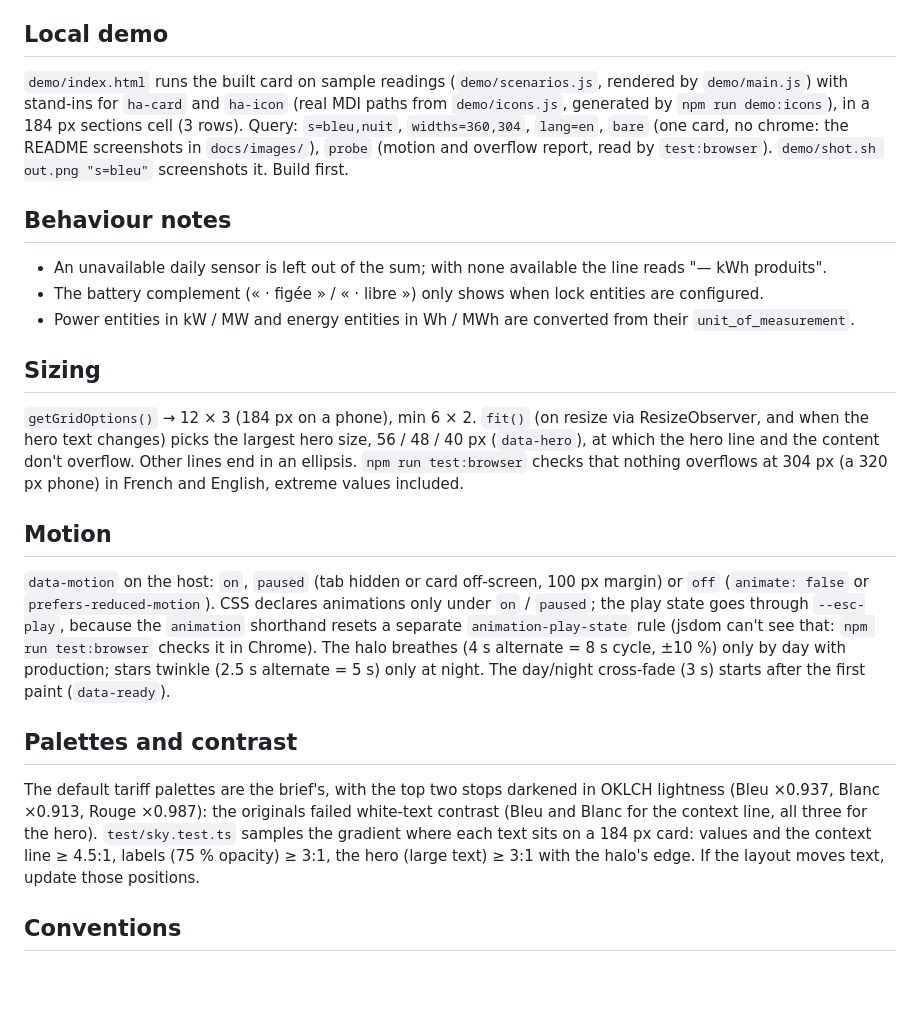
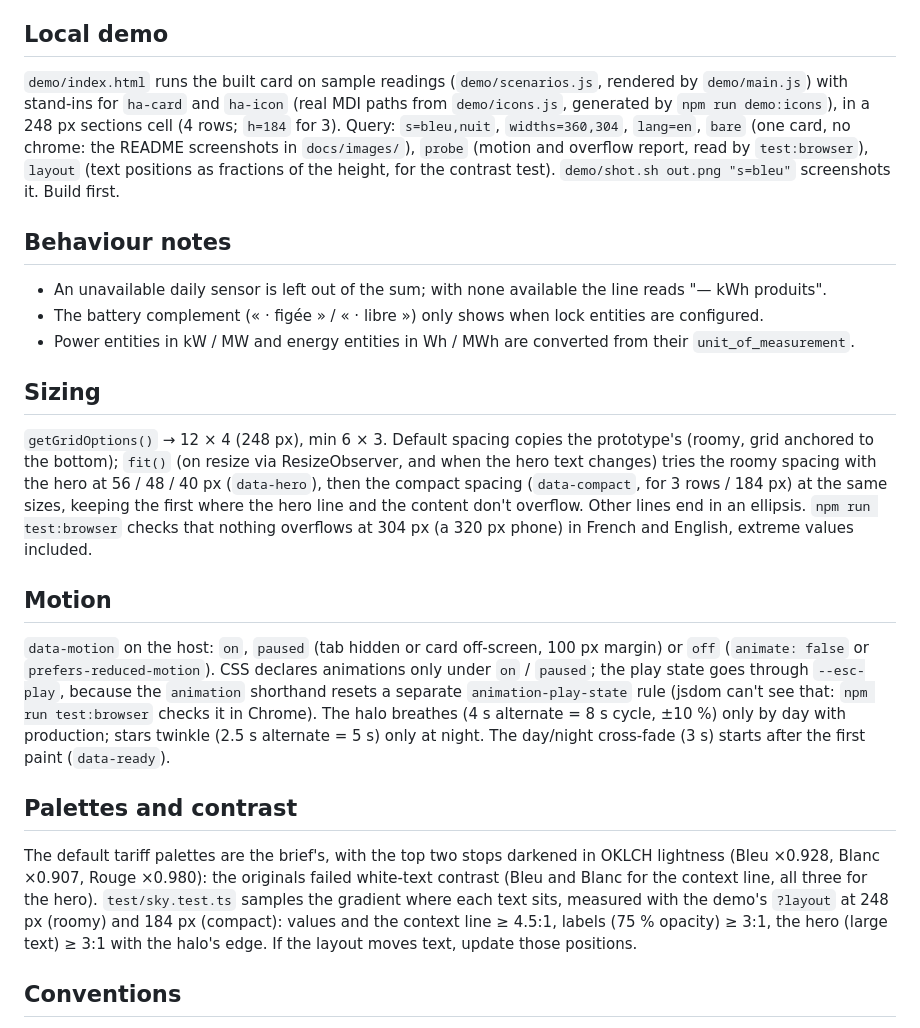
Before and after one commit to macanto44/energy-sky-card, a Markdown page: CLAUDE.md, the part around the change. Drawn GitHub-style; blank space fills up the shorter version.

```diff
--- a/CLAUDE.md
+++ b/CLAUDE.md
@@ -69,7 +69,7 @@ test/
 
 ## Local demo
 
-`demo/index.html` runs the built card on sample readings (`demo/scenarios.js`, rendered by `demo/main.js`) with stand-ins for `ha-card` and `ha-icon` (real MDI paths from `demo/icons.js`, generated by `npm run demo:icons`), in a 184 px sections cell (3 rows). Query: `s=bleu,nuit`, `widths=360,304`, `lang=en`, `bare` (one card, no chrome: the README screenshots in `docs/images/`), `probe` (motion and overflow report, read by `test:browser`). `demo/shot.sh out.png "s=bleu"` screenshots it. Build first.
+`demo/index.html` runs the built card on sample readings (`demo/scenarios.js`, rendered by `demo/main.js`) with stand-ins for `ha-card` and `ha-icon` (real MDI paths from `demo/icons.js`, generated by `npm run demo:icons`), in a 248 px sections cell (4 rows; `h=184` for 3). Query: `s=bleu,nuit`, `widths=360,304`, `lang=en`, `bare` (one card, no chrome: the README screenshots in `docs/images/`), `probe` (motion and overflow report, read by `test:browser`), `layout` (text positions as fractions of the height, for the contrast test). `demo/shot.sh out.png "s=bleu"` screenshots it. Build first.
 
 ## Behaviour notes
 
@@ -79,7 +79,7 @@ test/
 
 ## Sizing
 
-`getGridOptions()` → 12 × 3 (184 px on a phone), min 6 × 2. `fit()` (on resize via ResizeObserver, and when the hero text changes) picks the largest hero size, 56 / 48 / 40 px (`data-hero`), at which the hero line and the content don't overflow. Other lines end in an ellipsis. `npm run test:browser` checks that nothing overflows at 304 px (a 320 px phone) in French and English, extreme values included.
+`getGridOptions()` → 12 × 4 (248 px), min 6 × 3. Default spacing copies the prototype's (roomy, grid anchored to the bottom); `fit()` (on resize via ResizeObserver, and when the hero text changes) tries the roomy spacing with the hero at 56 / 48 / 40 px (`data-hero`), then the compact spacing (`data-compact`, for 3 rows / 184 px) at the same sizes, keeping the first where the hero line and the content don't overflow. Other lines end in an ellipsis. `npm run test:browser` checks that nothing overflows at 304 px (a 320 px phone) in French and English, extreme values included.
 
 ## Motion
 
@@ -87,7 +87,7 @@ test/
 
 ## Palettes and contrast
 
-The default tariff palettes are the brief's, with the top two stops darkened in OKLCH lightness (Bleu ×0.937, Blanc ×0.913, Rouge ×0.987): the originals failed white-text contrast (Bleu and Blanc for the context line, all three for the hero). `test/sky.test.ts` samples the gradient where each text sits on a 184 px card: values and the context line ≥ 4.5:1, labels (75 % opacity) ≥ 3:1, the hero (large text) ≥ 3:1 with the halo's edge. If the layout moves text, update those positions.
+The default tariff palettes are the brief's, with the top two stops darkened in OKLCH lightness (Bleu ×0.928, Blanc ×0.907, Rouge ×0.980): the originals failed white-text contrast (Bleu and Blanc for the context line, all three for the hero). `test/sky.test.ts` samples the gradient where each text sits, measured with the demo's `?layout` at 248 px (roomy) and 184 px (compact): values and the context line ≥ 4.5:1, labels (75 % opacity) ≥ 3:1, the hero (large text) ≥ 3:1 with the halo's edge. If the layout moves text, update those positions.
 
 ## Conventions
 
```
Also changed, not shown: CHANGELOG.md (+6 -0 lines), README.md (+6 -6 lines), docs/images/blanc.png, docs/images/bleu.png, docs/images/nuit.png, docs/images/rouge.png, 12 other files.
